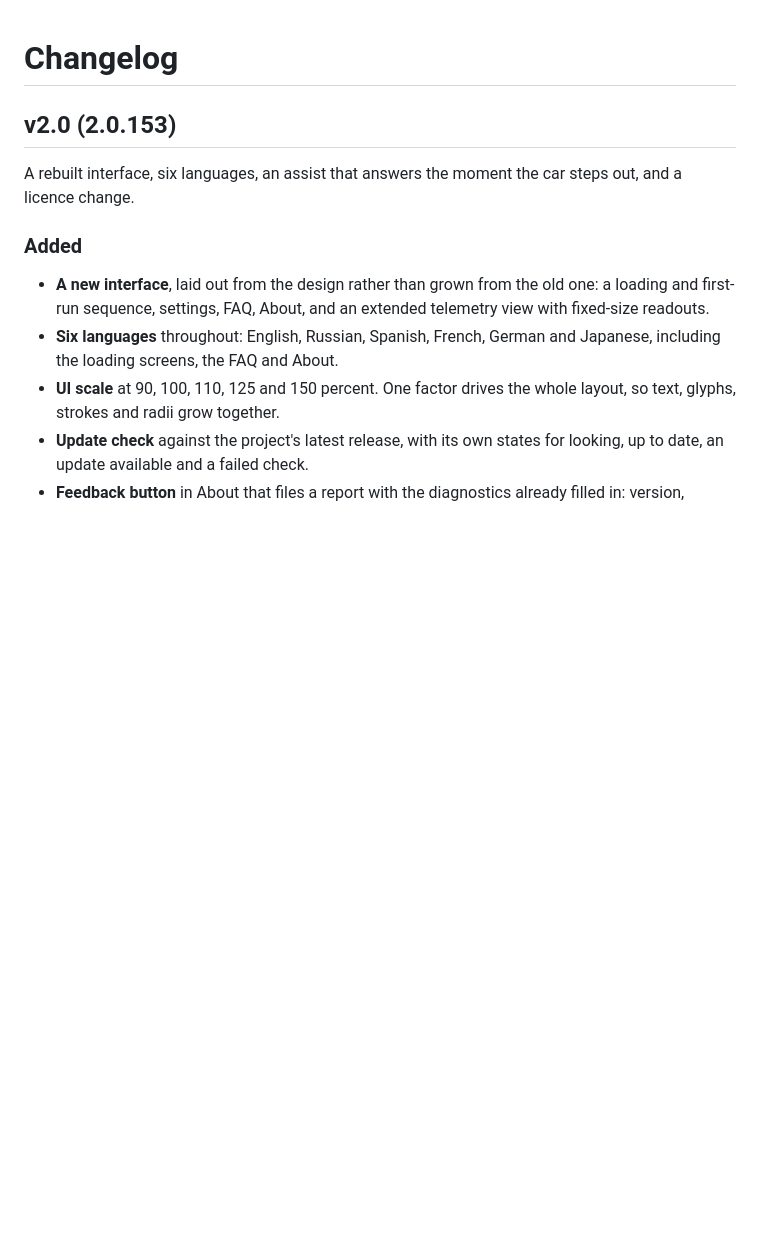
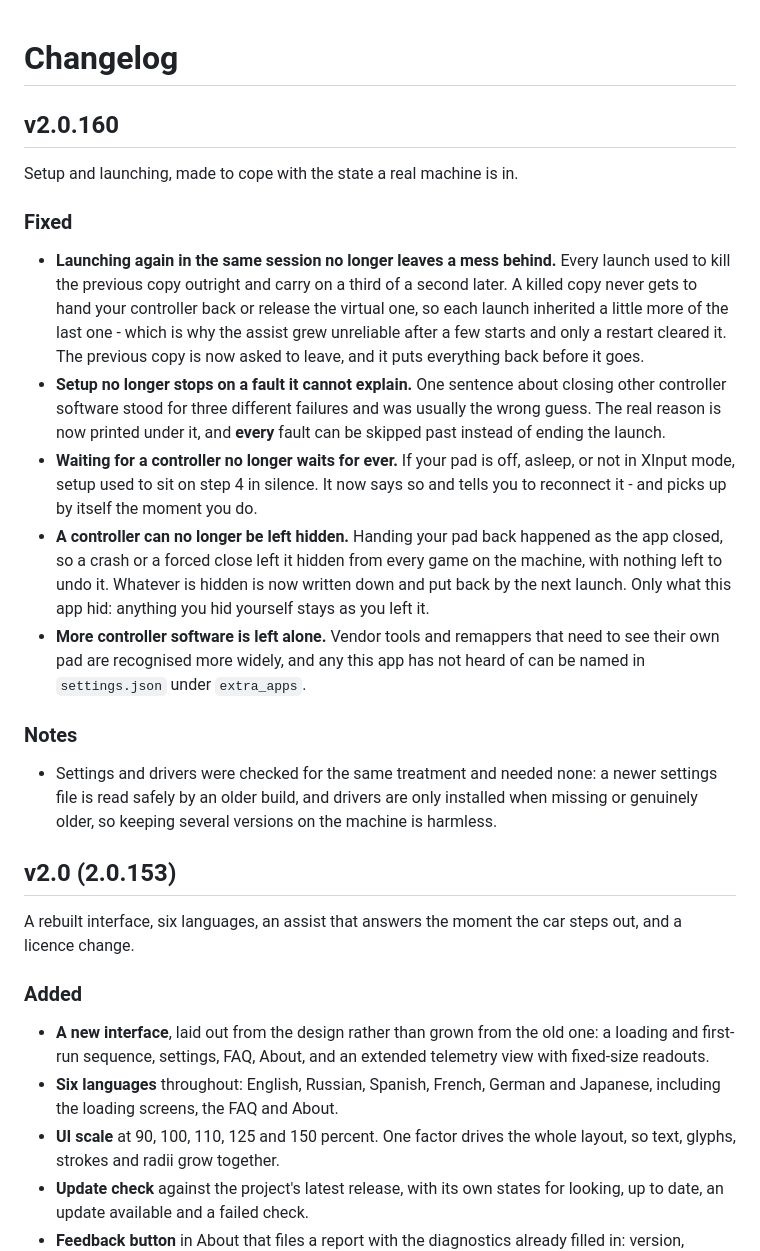
Before and after one commit to reeeeiin/fh6-steering-assist, a Markdown page: CHANGELOG.md, the part around the change. GitHub-like rendering; blank space fills up the shorter version.

Commit message:
Changelog for the setup and launching fixes

```diff
--- a/CHANGELOG.md
+++ b/CHANGELOG.md
@@ -1,4 +1,42 @@
 # Changelog
+
+## v2.0.160
+
+Setup and launching, made to cope with the state a real machine is in.
+
+### Fixed
+
+- **Launching again in the same session no longer leaves a mess behind.**
+  Every launch used to kill the previous copy outright and carry on a
+  third of a second later. A killed copy never gets to hand your
+  controller back or release the virtual one, so each launch inherited a
+  little more of the last one - which is why the assist grew unreliable
+  after a few starts and only a restart cleared it. The previous copy is
+  now asked to leave, and it puts everything back before it goes.
+- **Setup no longer stops on a fault it cannot explain.** One sentence
+  about closing other controller software stood for three different
+  failures and was usually the wrong guess. The real reason is now printed
+  under it, and **every** fault can be skipped past instead of ending the
+  launch.
+- **Waiting for a controller no longer waits for ever.** If your pad is
+  off, asleep, or not in XInput mode, setup used to sit on step 4 in
+  silence. It now says so and tells you to reconnect it - and picks up by
+  itself the moment you do.
+- **A controller can no longer be left hidden.** Handing your pad back
+  happened as the app closed, so a crash or a forced close left it hidden
+  from every game on the machine, with nothing left to undo it. Whatever
+  is hidden is now written down and put back by the next launch. Only what
+  this app hid: anything you hid yourself stays as you left it.
+- **More controller software is left alone.** Vendor tools and remappers
+  that need to see their own pad are recognised more widely, and any this
+  app has not heard of can be named in `settings.json` under `extra_apps`.
+
+### Notes
+
+- Settings and drivers were checked for the same treatment and needed
+  none: a newer settings file is read safely by an older build, and
+  drivers are only installed when missing or genuinely older, so keeping
+  several versions on the machine is harmless.
 
 ## v2.0 (2.0.153)
 
```
